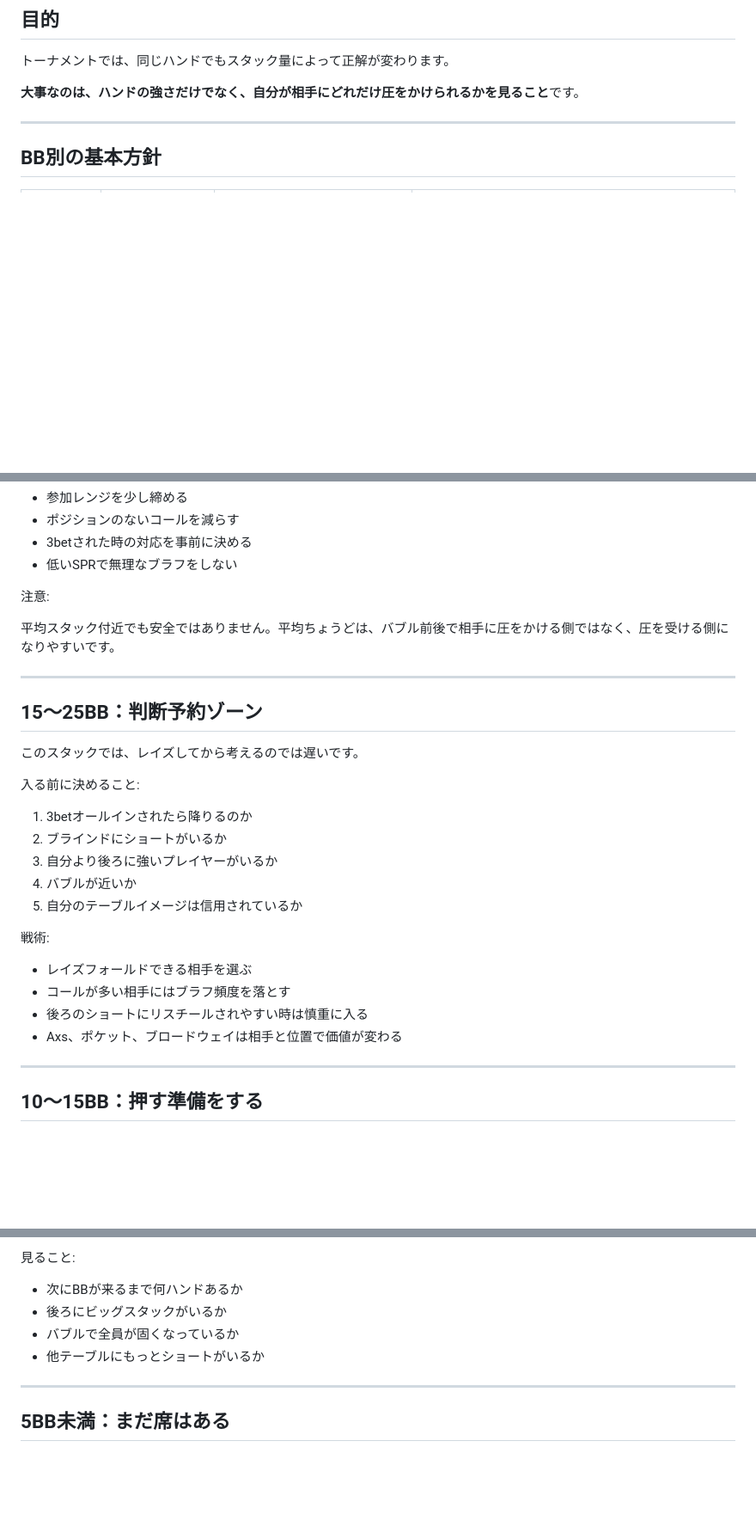
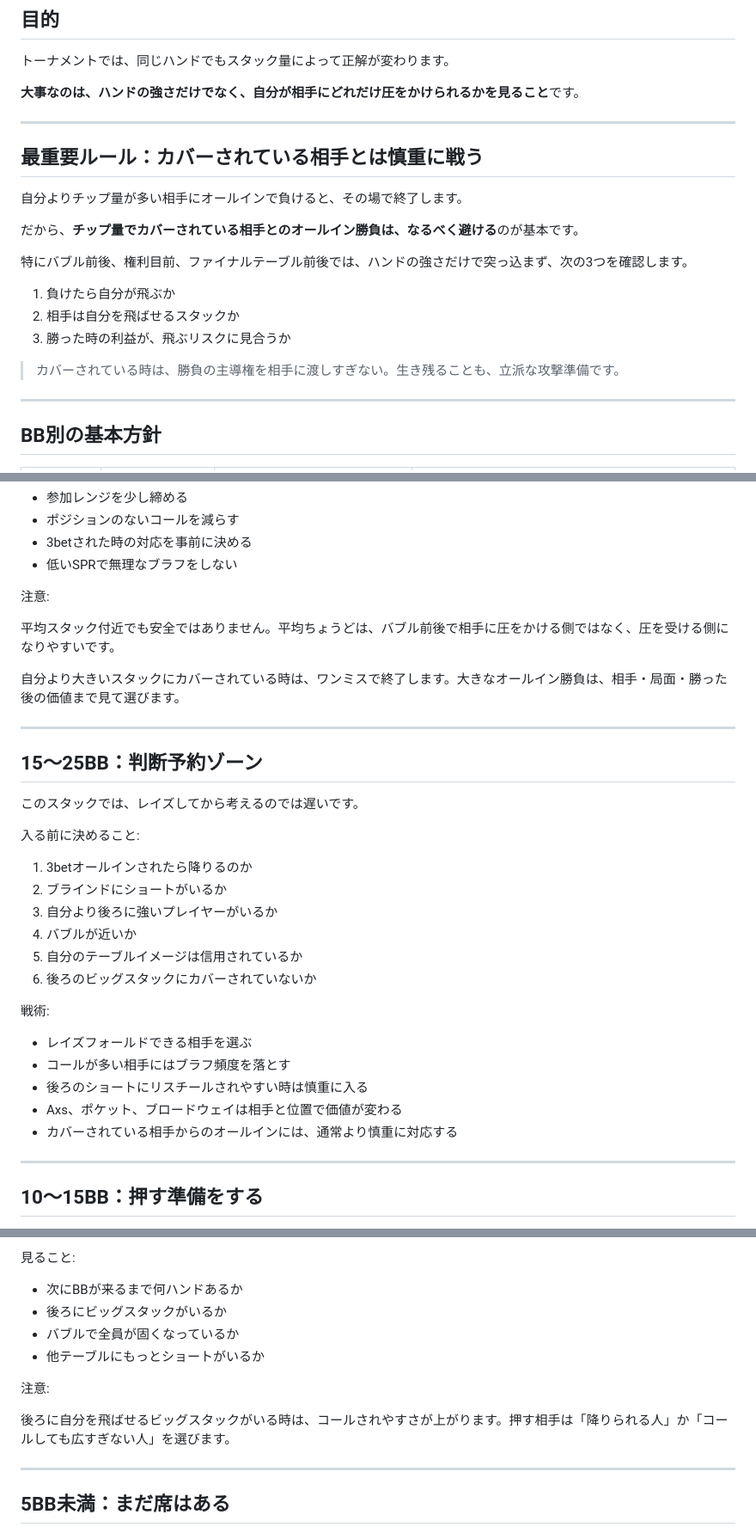
Before and after one commit to nekomura-ai/poker-inmoney-strategy, a Markdown page: stack-size-playbook.md, 3 parts joined by grey strips. Shown at 86% size. Rendered like a GitHub page; blank space fills up the shorter version.

Commit message:
Add covered-stack all-in rule to stack playbook

```diff
--- a/stack-size-playbook.md
+++ b/stack-size-playbook.md
@@ -5,6 +5,22 @@
 トーナメントでは、同じハンドでもスタック量によって正解が変わります。
 
 **大事なのは、ハンドの強さだけでなく、自分が相手にどれだけ圧をかけられるかを見ること**です。
+
+---
+
+## 最重要ルール：カバーされている相手とは慎重に戦う
+
+自分よりチップ量が多い相手にオールインで負けると、その場で終了します。
+
+だから、**チップ量でカバーされている相手とのオールイン勝負は、なるべく避ける**のが基本です。
+
+特にバブル前後、権利目前、ファイナルテーブル前後では、ハンドの強さだけで突っ込まず、次の3つを確認します。
+
+1. 負けたら自分が飛ぶか
+2. 相手は自分を飛ばせるスタックか
+3. 勝った時の利益が、飛ぶリスクに見合うか
+
+> カバーされている時は、勝負の主導権を相手に渡しすぎない。生き残ることも、立派な攻撃準備です。
 
 ---
 
@@ -56,6 +72,8 @@
 
 平均スタック付近でも安全ではありません。平均ちょうどは、バブル前後で相手に圧をかける側ではなく、圧を受ける側になりやすいです。
 
+自分より大きいスタックにカバーされている時は、ワンミスで終了します。大きなオールイン勝負は、相手・局面・勝った後の価値まで見て選びます。
+
 ---
 
 ## 15〜25BB：判断予約ゾーン
@@ -69,6 +87,7 @@
 3. 自分より後ろに強いプレイヤーがいるか
 4. バブルが近いか
 5. 自分のテーブルイメージは信用されているか
+6. 後ろのビッグスタックにカバーされていないか
 
 戦術:
 
@@ -76,6 +95,7 @@
 - コールが多い相手にはブラフ頻度を落とす
 - 後ろのショートにリスチールされやすい時は慎重に入る
 - Axs、ポケット、ブロードウェイは相手と位置で価値が変わる
+- カバーされている相手からのオールインには、通常より慎重に対応する
 
 ---
 
@@ -113,6 +133,10 @@
 - バブルで全員が固くなっているか
 - 他テーブルにもっとショートがいるか
 
+注意:
+
+後ろに自分を飛ばせるビッグスタックがいる時は、コールされやすさが上がります。押す相手は「降りられる人」か「コールしても広すぎない人」を選びます。
+
 ---
 
 ## 5BB未満：まだ席はある
```
Also changed, not shown: other parts of stack-size-playbook.md (+2 -0 lines).
